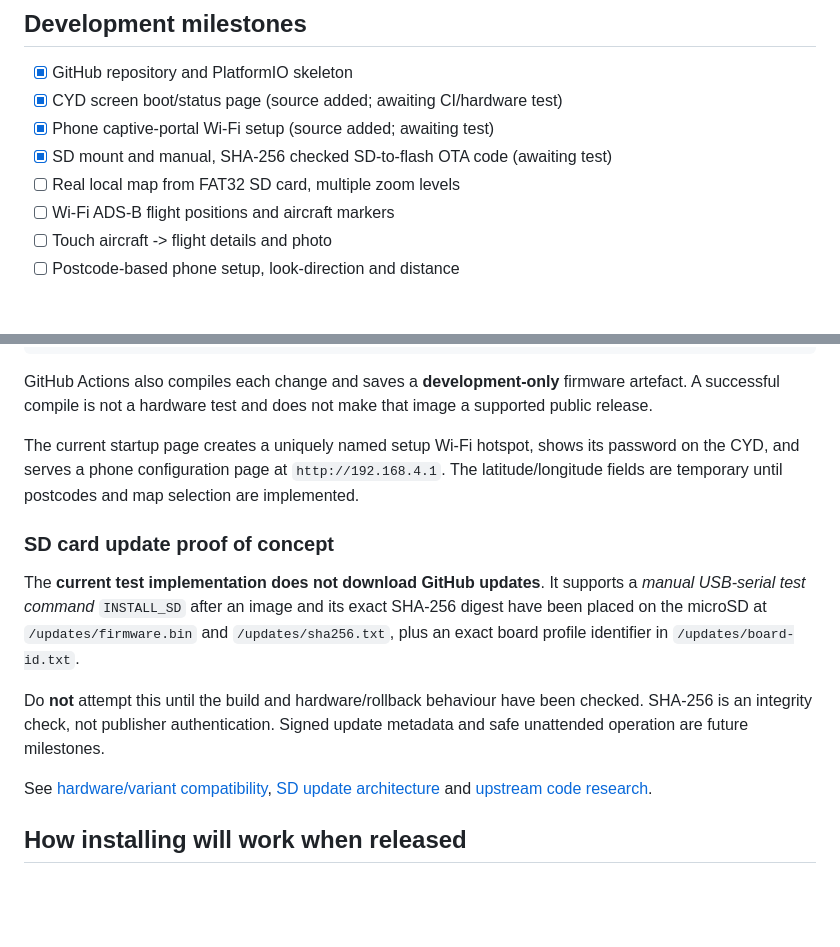
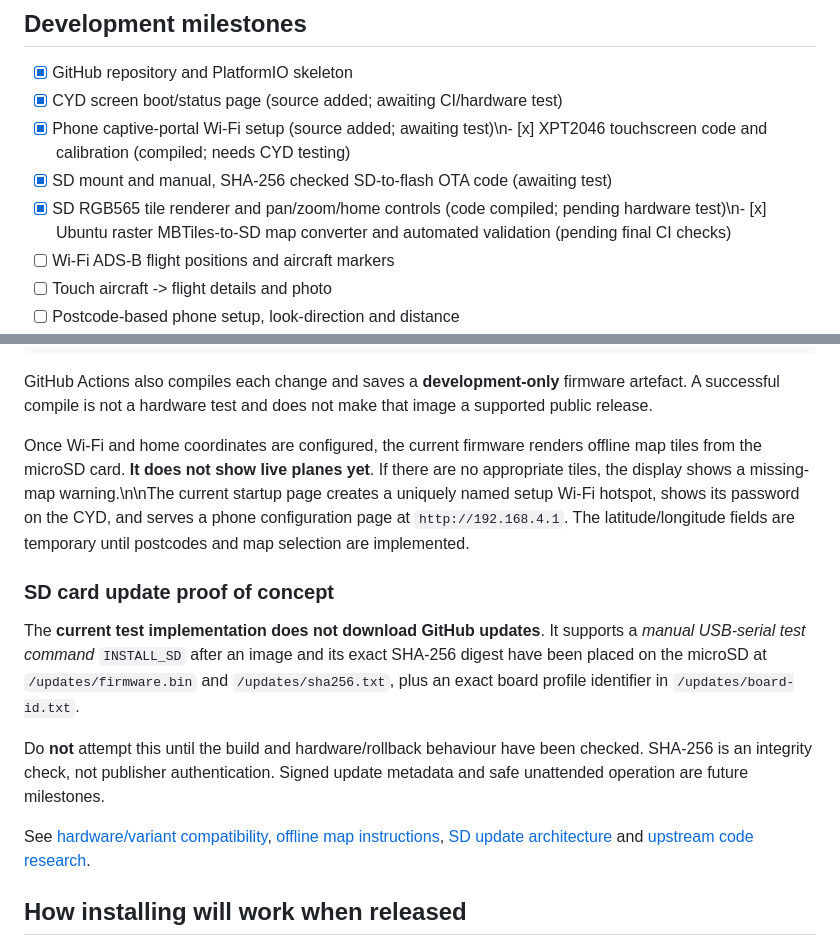
Before and after one commit to shrek1802/CYD-SkyTracker, a Markdown page: README.md, 2 parts joined by grey strips. Rendered like a GitHub page; blank space fills up the shorter version.

Commit message:
Document new shared map and touch capabilities without overstating radar readiness

```diff
--- a/README.md
+++ b/README.md
@@ -39,9 +39,9 @@ common ESP32-2432S028R is targeted initially.
 
 - [x] GitHub repository and PlatformIO skeleton
 - [x] CYD screen boot/status page (source added; awaiting CI/hardware test)
-- [x] Phone captive-portal Wi-Fi setup (source added; awaiting test)
+- [x] Phone captive-portal Wi-Fi setup (source added; awaiting test)\n- [x] XPT2046 touchscreen code and calibration (compiled; needs CYD testing)
 - [x] SD mount and manual, SHA-256 checked SD-to-flash OTA code (awaiting test)
-- [ ] Real local map from FAT32 SD card, multiple zoom levels
+- [x] SD RGB565 tile renderer and pan/zoom/home controls (code compiled; pending hardware test)\n- [x] Ubuntu raster MBTiles-to-SD map converter and automated validation (pending final CI checks)
 - [ ] Wi-Fi ADS-B flight positions and aircraft markers
 - [ ] Touch aircraft -> flight details and photo
 - [ ] Postcode-based phone setup, look-direction and distance
@@ -64,7 +64,7 @@ GitHub Actions also compiles each change and saves a **development-only**
 firmware artefact. A successful compile is not a hardware test and does not
 make that image a supported public release.
 
-The current startup page creates a uniquely named setup Wi-Fi hotspot,
+Once Wi-Fi and home coordinates are configured, the current firmware renders offline map tiles from the microSD card. **It does not show live planes yet**. If there are no appropriate tiles, the display shows a missing-map warning.\n\nThe current startup page creates a uniquely named setup Wi-Fi hotspot,
 shows its password on the CYD, and serves a phone configuration page at
 `http://192.168.4.1`. The latitude/longitude fields are temporary until
 postcodes and map selection are implemented.
@@ -81,7 +81,7 @@ have been checked. SHA-256 is an integrity check, not publisher
 authentication. Signed update metadata and safe unattended operation are
 future milestones.
 
-See [hardware/variant compatibility](docs/HARDWARE-COMPATIBILITY.md), [SD update architecture](docs/SD-OTA-DESIGN.md) and
+See [hardware/variant compatibility](docs/HARDWARE-COMPATIBILITY.md), [offline map instructions](docs/OFFLINE-MAPS.md), [SD update architecture](docs/SD-OTA-DESIGN.md) and
 [upstream code research](docs/CODE-RESEARCH.md).
 
 ## How installing will work when released
```
